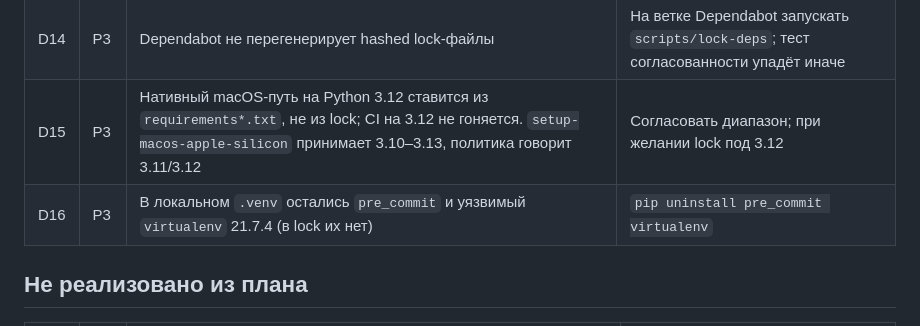
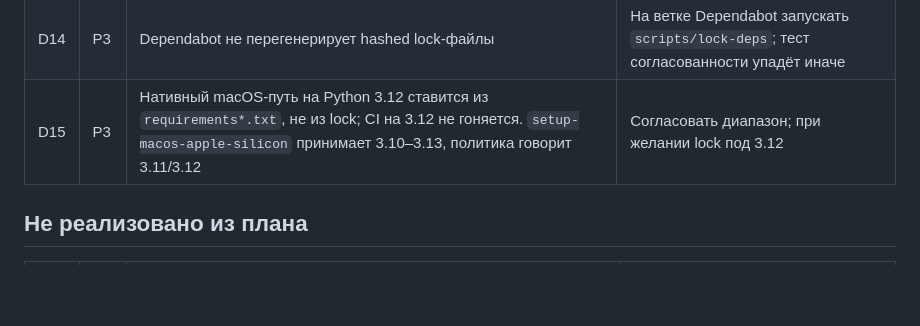
Before and after one commit to zabreiki-blip/rough_cut_v3, a Markdown page: docs/TECH_DEBT.md, the part around the change. Rendered like a GitHub page; blank space fills up the shorter version.

Commit message:
docs: close D16 (stray venv packages removed)
Co-Authored-By: Claude Opus 5.5 <noreply@anthropic.com>

```diff
--- a/docs/TECH_DEBT.md
+++ b/docs/TECH_DEBT.md
@@ -43,7 +43,6 @@
 | D13 | P3 | requests закреплён на 2.33.1: 2.34.x добавляет inline-типы, mypy даёт 17 ошибок (`normalizer.py` ~2329, `openrouter_client.py` 15-17) | Поправить типизацию и обновить |
 | D14 | P3 | Dependabot не перегенерирует hashed lock-файлы | На ветке Dependabot запускать `scripts/lock-deps`; тест согласованности упадёт иначе |
 | D15 | P3 | Нативный macOS-путь на Python 3.12 ставится из `requirements*.txt`, не из lock; CI на 3.12 не гоняется. `setup-macos-apple-silicon` принимает 3.10–3.13, политика говорит 3.11/3.12 | Согласовать диапазон; при желании lock под 3.12 |
-| D16 | P3 | В локальном `.venv` остались `pre_commit` и уязвимый `virtualenv` 21.7.4 (в lock их нет) | `pip uninstall pre_commit virtualenv` |
 
 ## Не реализовано из плана
 
```
